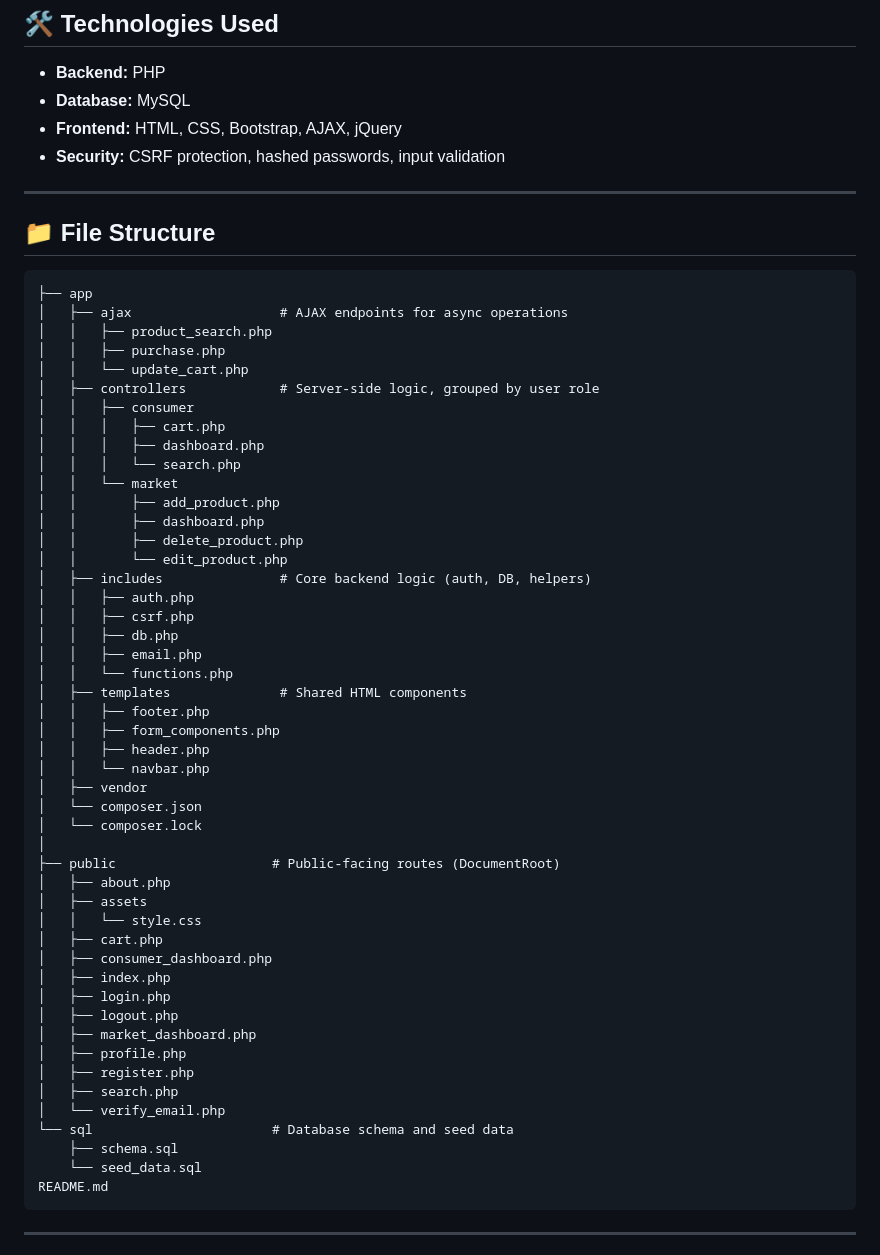
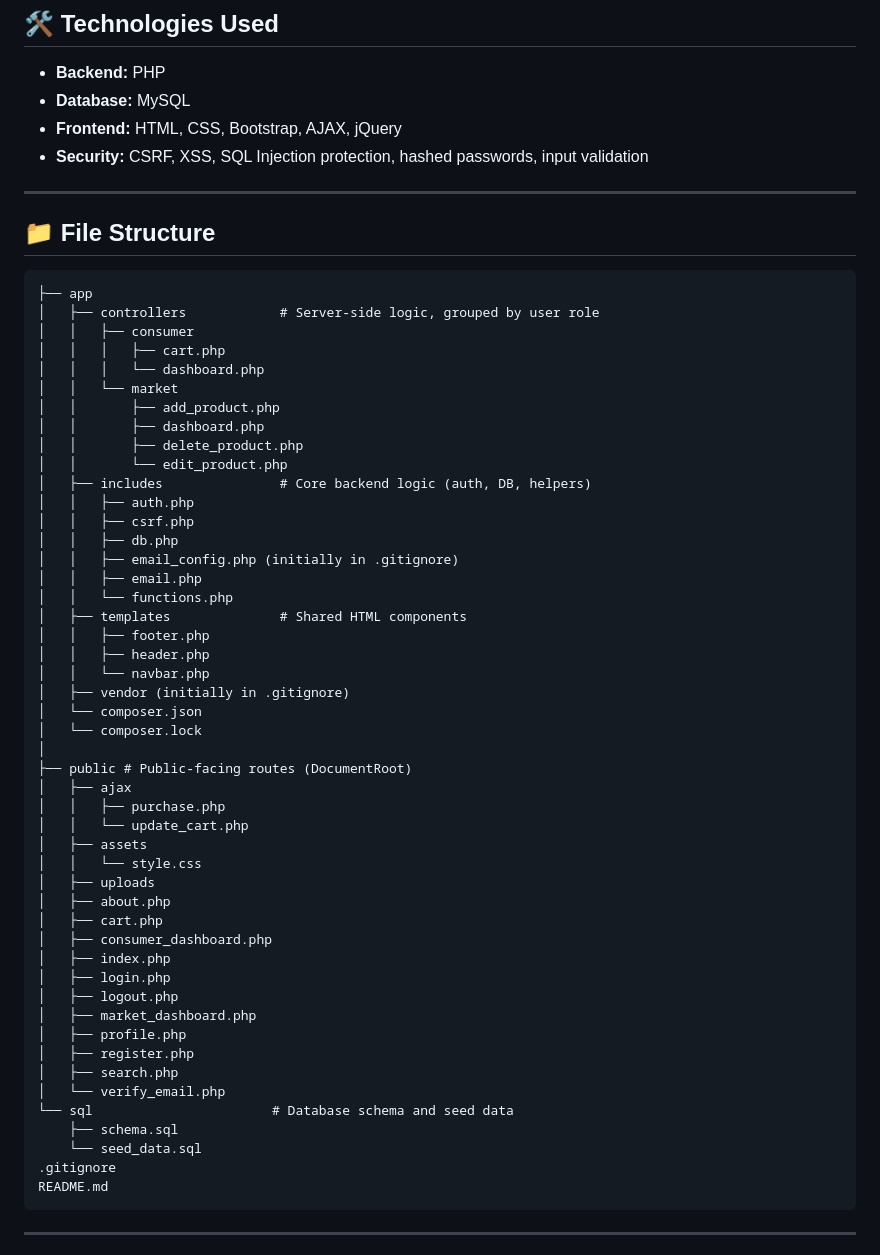
Before and after one commit to ardasaritas/ecom_256, a Markdown page: README.md, the part around the change. Rendered like a GitHub page.

````diff
--- a/README.md
+++ b/README.md
@@ -34,7 +34,7 @@ ExpirySaver is a multi-user web-based application designed to reduce food waste
 - **Backend:** PHP
 - **Database:** MySQL
 - **Frontend:** HTML, CSS, Bootstrap, AJAX, jQuery
-- **Security:** CSRF protection, hashed passwords, input validation
+- **Security:** CSRF, XSS, SQL Injection protection, hashed passwords, input validation
 
 ---
 
@@ -42,15 +42,10 @@ ExpirySaver is a multi-user web-based application designed to reduce food waste
 
 ```
 ├── app
-│   ├── ajax                   # AJAX endpoints for async operations
-│   │   ├── product_search.php
-│   │   ├── purchase.php
-│   │   └── update_cart.php
 │   ├── controllers            # Server-side logic, grouped by user role
 │   │   ├── consumer
 │   │   │   ├── cart.php
-│   │   │   ├── dashboard.php
-│   │   │   └── search.php
+│   │   │   └── dashboard.php
 │   │   └── market
 │   │       ├── add_product.php
 │   │       ├── dashboard.php
@@ -60,21 +55,25 @@ ExpirySaver is a multi-user web-based application designed to reduce food waste
 │   │   ├── auth.php
 │   │   ├── csrf.php
 │   │   ├── db.php
+│   │   ├── email_config.php (initially in .gitignore)
 │   │   ├── email.php
 │   │   └── functions.php
 │   ├── templates              # Shared HTML components
 │   │   ├── footer.php
-│   │   ├── form_components.php
 │   │   ├── header.php
 │   │   └── navbar.php
-│   ├── vendor
+│   ├── vendor (initially in .gitignore)
 │   └── composer.json
 │   └── composer.lock
 │
-├── public                    # Public-facing routes (DocumentRoot)
-│   ├── about.php
+├── public # Public-facing routes (DocumentRoot)
+│   ├── ajax
+│   │   ├── purchase.php
+│   │   └── update_cart.php
 │   ├── assets
 │   │   └── style.css
+│   ├── uploads
+│   ├── about.php
 │   ├── cart.php
 │   ├── consumer_dashboard.php
 │   ├── index.php
@@ -88,6 +87,7 @@ ExpirySaver is a multi-user web-based application designed to reduce food waste
 └── sql                       # Database schema and seed data
     ├── schema.sql
     └── seed_data.sql
+.gitignore
 README.md
 ```
 
````
